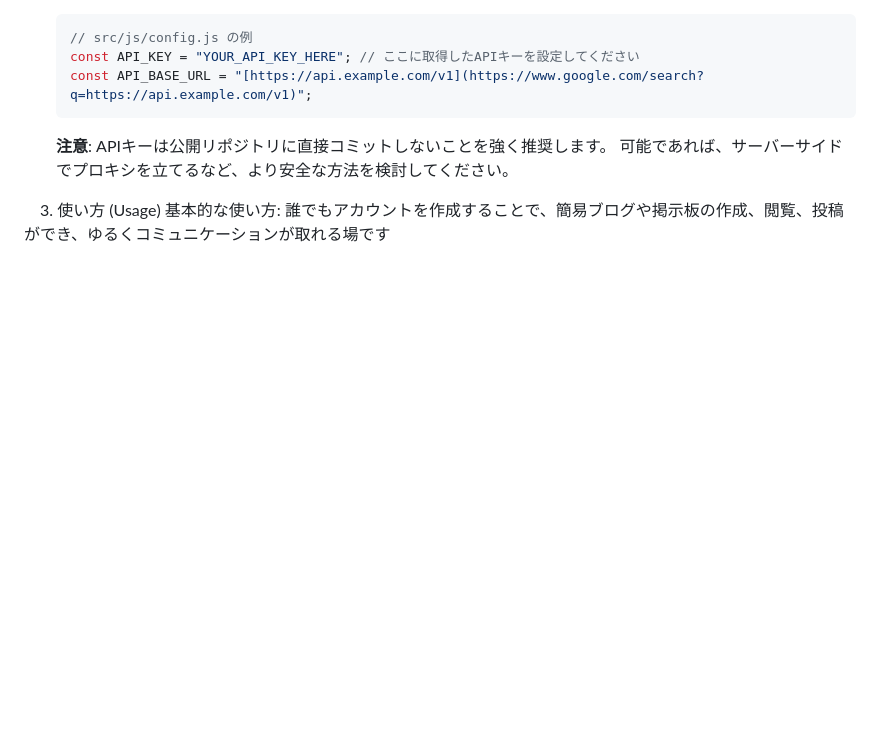
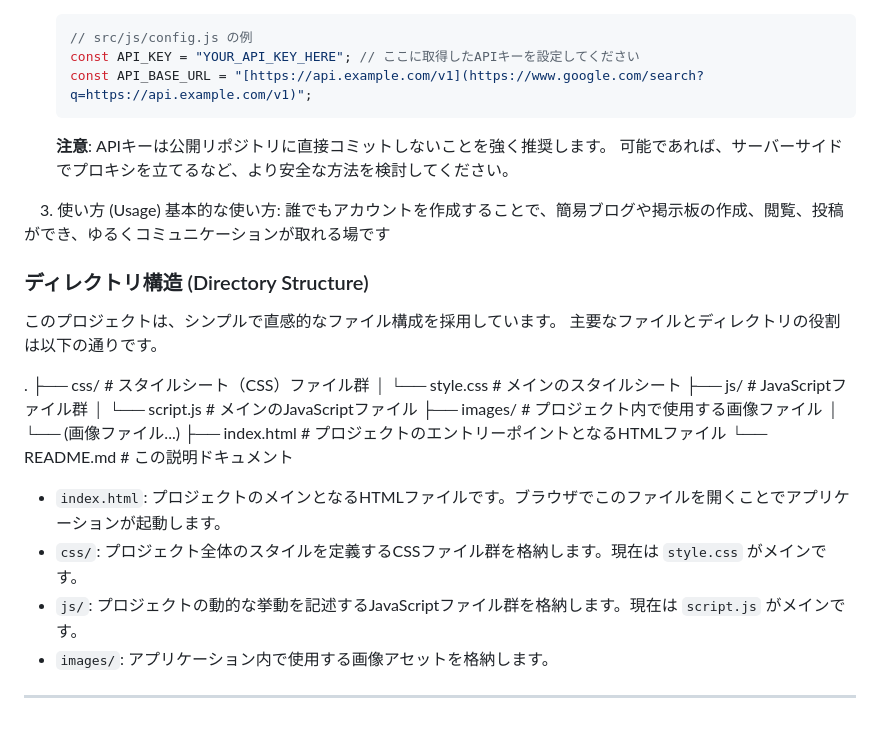
Before and after one commit to 580plans/za_no_hito, a Markdown page: README.md, the part around the change. GitHub-like rendering; blank space fills up the shorter version.

```diff
--- a/README.md
+++ b/README.md
@@ -55,3 +55,25 @@
 
 　3. 使い方 (Usage)
  基本的な使い方: 誰でもアカウントを作成することで、簡易ブログや掲示板の作成、閲覧、投稿ができ、ゆるくコミュニケーションが取れる場です
+
+### ディレクトリ構造 (Directory Structure)
+
+このプロジェクトは、シンプルで直感的なファイル構成を採用しています。
+主要なファイルとディレクトリの役割は以下の通りです。
+
+.
+├── css/                   # スタイルシート（CSS）ファイル群
+│   └── style.css          # メインのスタイルシート
+├── js/                    # JavaScriptファイル群
+│   └── script.js          # メインのJavaScriptファイル
+├── images/                # プロジェクト内で使用する画像ファイル
+│   └── (画像ファイル...)
+├── index.html             # プロジェクトのエントリーポイントとなるHTMLファイル
+└── README.md              # この説明ドキュメント
+
+* `index.html`: プロジェクトのメインとなるHTMLファイルです。ブラウザでこのファイルを開くことでアプリケーションが起動します。
+* `css/`: プロジェクト全体のスタイルを定義するCSSファイル群を格納します。現在は `style.css` がメインです。
+* `js/`: プロジェクトの動的な挙動を記述するJavaScriptファイル群を格納します。現在は `script.js` がメインです。
+* `images/`: アプリケーション内で使用する画像アセットを格納します。
+
+---
```
